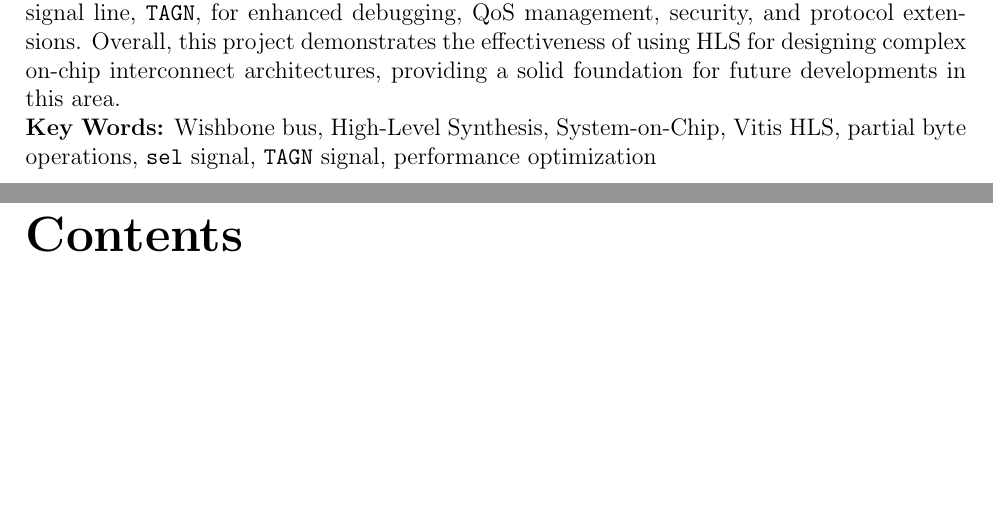
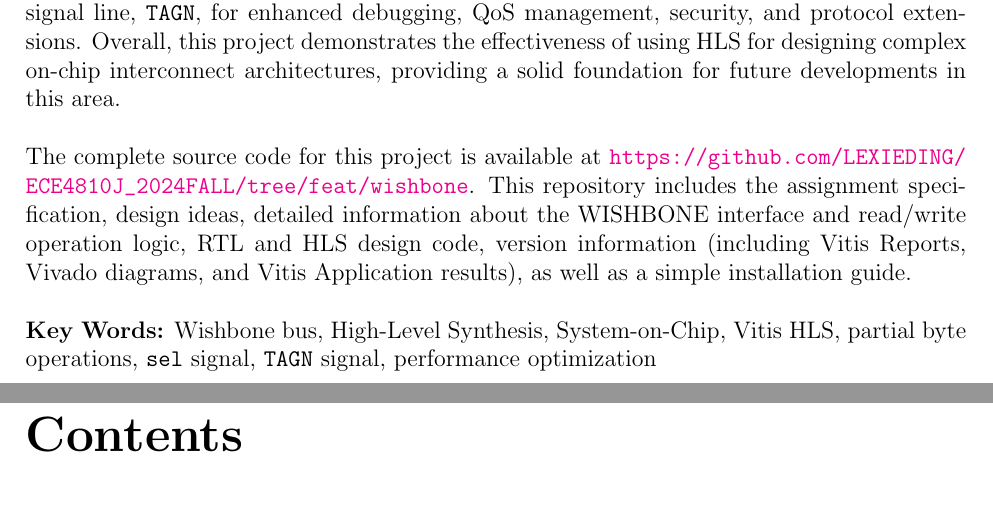
Before and after one commit to LEXIEDING/ECE4810J_2024FALL, a LaTeX document (main.tex): two parts of pages 2 and 3 of 17, joined at a grey line, cut so that both start at the same text, the shorter picture padded with empty space. Compiled offline with pdfLaTeX.

Commit message:
docs: main.tex 1203-22:51 version

```diff
--- a/main.tex
+++ b/main.tex
@@ -90,6 +90,11 @@ Prof: DR. Xinfei Guo\\
 This document presents the implementation of the Wishbone bus architecture using High-Level Synthesis (HLS). The Wishbone bus protocol, known for its simplicity and flexibility, is widely adopted in System-on-Chip (SoC) designs to enhance the efficiency of data exchange between different Intellectual Property (IP) cores. Our project involved three major versions of the Wishbone bus implementation, each adding new features and improving performance. Version 1 (v1) focused on primitive read/write operations, Version 2 (v2) introduced support for \texttt{BASEADDR}, \texttt{SIZE}, and \texttt{OFFSET}, and Version 3 (v3) added the \texttt{sel} signal for partial byte operations. The implementation was thoroughly tested using Vitis HLS, and performance metrics such as speed, latency, and throughput were analyzed. The introduction of the \texttt{sel} signal in v3 resulted in a slight increase in timing from 12ns to 14ns, highlighting the trade-off between functionality and performance. Future work includes exploring the use of a custom signal line, \texttt{TAGN}, for enhanced debugging, QoS management, security, and protocol extensions. Overall, this project demonstrates the effectiveness of using HLS for designing complex on-chip interconnect architectures, providing a solid foundation for future developments in this area.
 
 \noindent
+\\
+The complete source code for this project is available at \url{https://github.com/LEXIEDING/ECE4810J_2024FALL/tree/feat/wishbone}. This repository includes the assignment specification, design ideas, detailed information about the WISHBONE interface and read/write operation logic, RTL and HLS design code, version information (including Vitis Reports, Vivado diagrams, and Vitis Application results), as well as a simple installation guide.
+
+\noindent
+\\
 \textbf{Key Words:} Wishbone bus, High-Level Synthesis, System-on-Chip, Vitis HLS, partial byte operations, \texttt{sel} signal, \texttt{TAGN} signal, performance optimization
 
 
```
